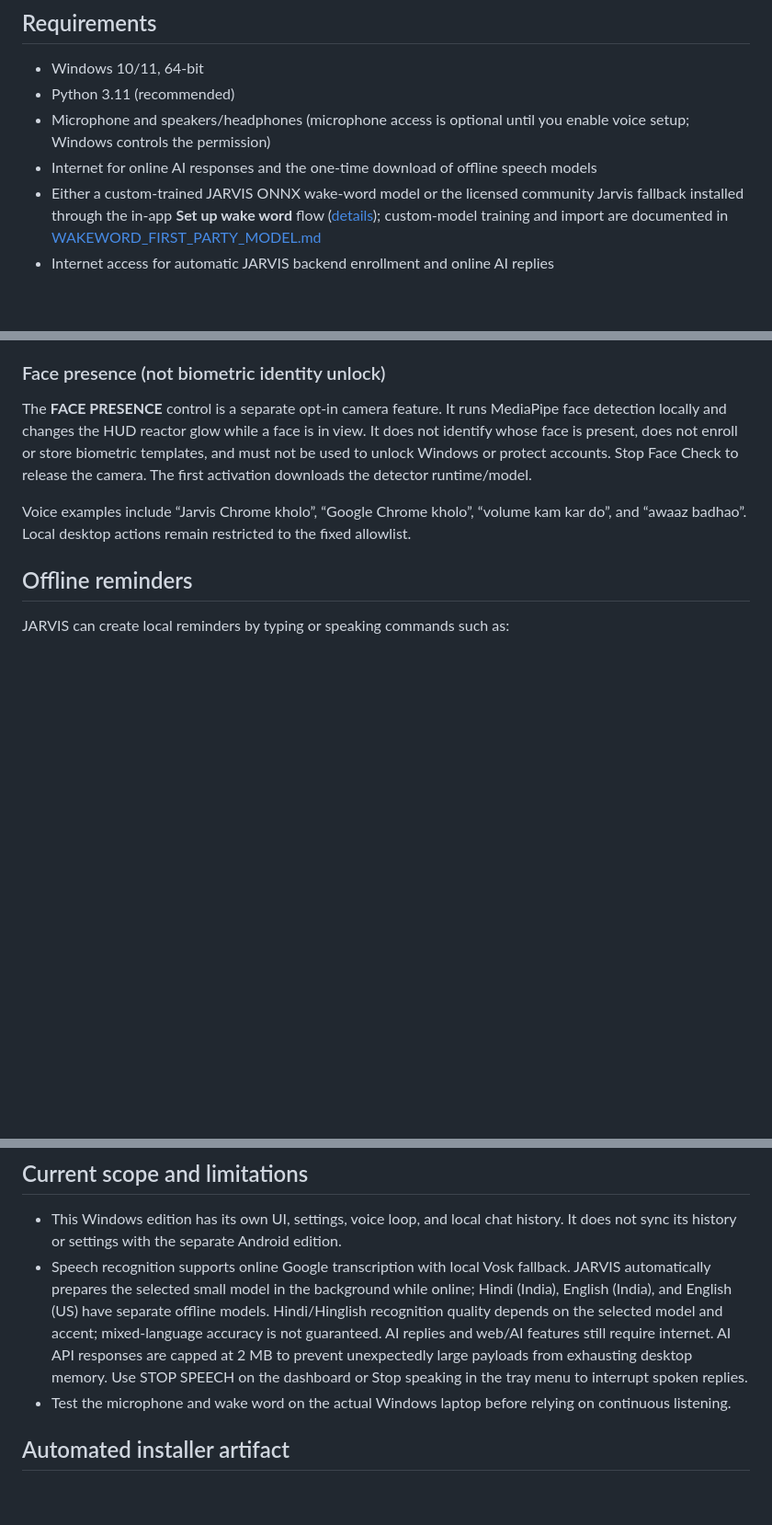
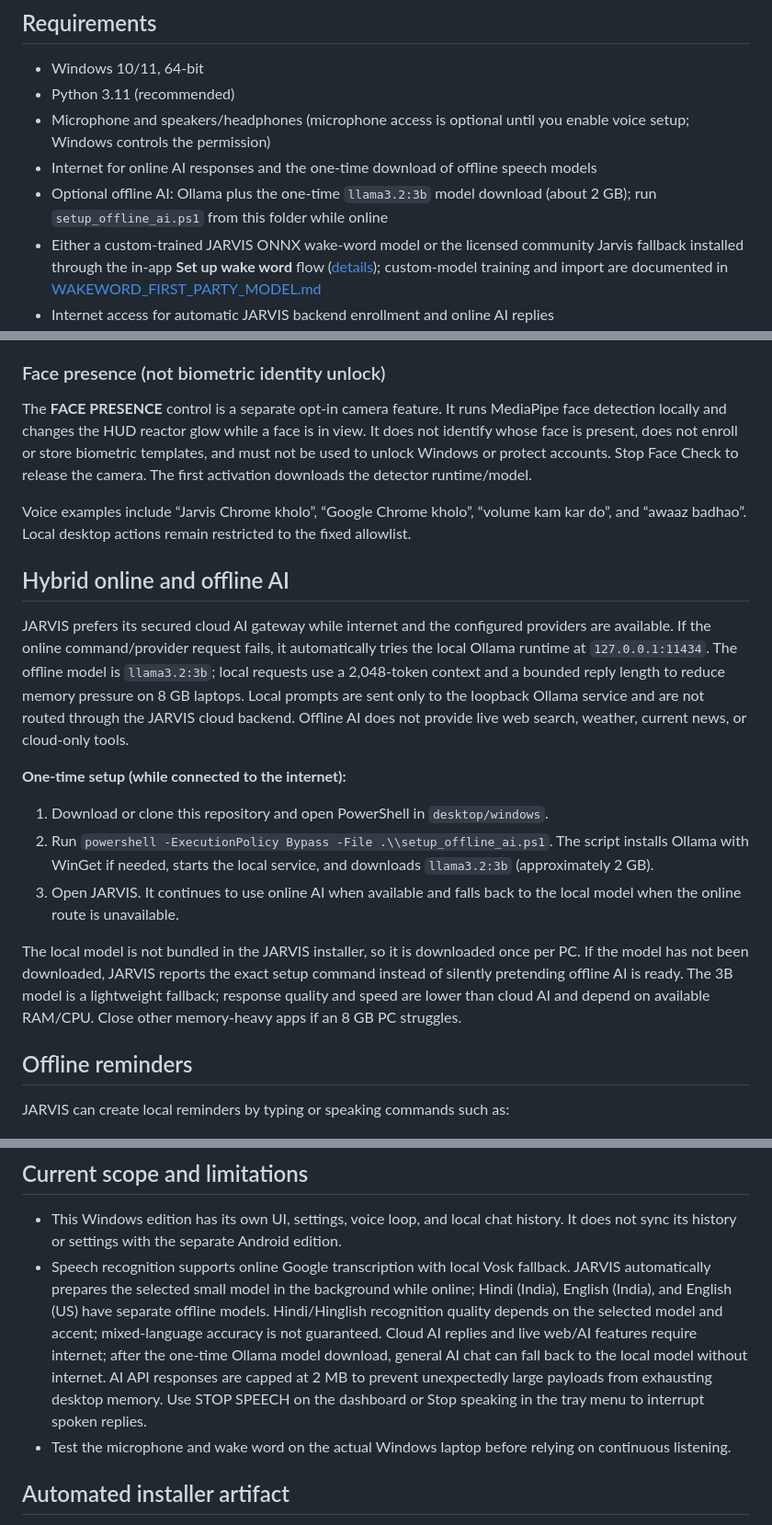
Before and after one commit to rustmofficialwork-lab/Jarvis, a Markdown page: desktop/windows/README.md, 3 parts joined by grey strips. Shown at 92% size. GitHub-like rendering; blank space fills up the shorter version.

Commit message:
Document JARVIS hybrid online and offline AI

```diff
--- a/desktop/windows/README.md
+++ b/desktop/windows/README.md
@@ -10,6 +10,7 @@ On first launch, JARVIS shows separate foreground consent prompts for microphone
 - Python 3.11 (recommended)
 - Microphone and speakers/headphones (microphone access is optional until you enable voice setup; Windows controls the permission)
 - Internet for online AI responses and the one-time download of offline speech models
+- Optional offline AI: Ollama plus the one-time `llama3.2:3b` model download (about 2 GB); run `setup_offline_ai.ps1` from this folder while online
 - Either a custom-trained JARVIS ONNX wake-word model or the licensed community Jarvis fallback installed through the in-app **Set up wake word** flow ([details](JARVIS_WAKEWORD_SETUP.md)); custom-model training and import are documented in [WAKEWORD_FIRST_PARTY_MODEL.md](WAKEWORD_FIRST_PARTY_MODEL.md)
 - Internet access for automatic JARVIS backend enrollment and online AI replies
 
@@ -25,6 +26,18 @@ The **FACE PRESENCE** control is a separate opt-in camera feature. It runs Media
 
 Voice examples include “Jarvis Chrome kholo”, “Google Chrome kholo”, “volume kam kar do”, and “awaaz badhao”. Local desktop actions remain restricted to the fixed allowlist.
 
+
+## Hybrid online and offline AI
+
+JARVIS prefers its secured cloud AI gateway while internet and the configured providers are available. If the online command/provider request fails, it automatically tries the local Ollama runtime at `127.0.0.1:11434`. The offline model is `llama3.2:3b`; local requests use a 2,048-token context and a bounded reply length to reduce memory pressure on 8 GB laptops. Local prompts are sent only to the loopback Ollama service and are not routed through the JARVIS cloud backend. Offline AI does not provide live web search, weather, current news, or cloud-only tools.
+
+**One-time setup (while connected to the internet):**
+
+1. Download or clone this repository and open PowerShell in `desktop/windows`.
+2. Run `powershell -ExecutionPolicy Bypass -File .\\setup_offline_ai.ps1`. The script installs Ollama with WinGet if needed, starts the local service, and downloads `llama3.2:3b` (approximately 2 GB).
+3. Open JARVIS. It continues to use online AI when available and falls back to the local model when the online route is unavailable.
+
+The local model is not bundled in the JARVIS installer, so it is downloaded once per PC. If the model has not been downloaded, JARVIS reports the exact setup command instead of silently pretending offline AI is ready. The 3B model is a lightweight fallback; response quality and speed are lower than cloud AI and depend on available RAM/CPU. Close other memory-heavy apps if an 8 GB PC struggles.
 
 ## Offline reminders
 
@@ -109,7 +122,7 @@ The application is written to `dist\\JARVIS\\` (run `dist\\JARVIS\\JARVIS.exe`).
 ## Current scope and limitations
 
 - This Windows edition has its own UI, settings, voice loop, and local chat history. It does not sync its history or settings with the separate Android edition.
-- Speech recognition supports online Google transcription with local Vosk fallback. JARVIS automatically prepares the selected small model in the background while online; Hindi (India), English (India), and English (US) have separate offline models. Hindi/Hinglish recognition quality depends on the selected model and accent; mixed-language accuracy is not guaranteed. AI replies and web/AI features still require internet. AI API responses are capped at 2 MB to prevent unexpectedly large payloads from exhausting desktop memory. Use STOP SPEECH on the dashboard or Stop speaking in the tray menu to interrupt spoken replies.
+- Speech recognition supports online Google transcription with local Vosk fallback. JARVIS automatically prepares the selected small model in the background while online; Hindi (India), English (India), and English (US) have separate offline models. Hindi/Hinglish recognition quality depends on the selected model and accent; mixed-language accuracy is not guaranteed. Cloud AI replies and live web/AI features require internet; after the one-time Ollama model download, general AI chat can fall back to the local model without internet. AI API responses are capped at 2 MB to prevent unexpectedly large payloads from exhausting desktop memory. Use STOP SPEECH on the dashboard or Stop speaking in the tray menu to interrupt spoken replies.
 - Test the microphone and wake word on the actual Windows laptop before relying on continuous listening.
 
 
```
